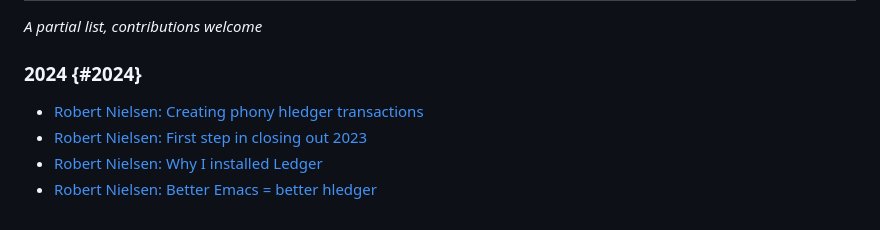
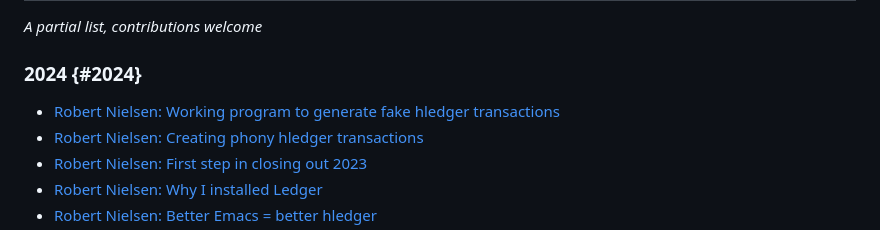
Before and after one commit to plaintextaccounting/plaintextaccounting, a Markdown page: src/index.md, the part around the change. Rendered like a GitHub page.

Commit message:
blog post

```diff
--- a/src/index.md
+++ b/src/index.md
@@ -118,6 +118,7 @@ or help improve the [content](https://github.com/plaintextaccounting/plaintextac
 
 ### 2024 {#2024}
 
+- [Robert Nielsen: Working program to generate fake hledger transactions](https://hledgerfan.com/working-program-to-generate-fake-hledger-transactions/) <!-- 2024-02-01 -->
 - [Robert Nielsen: Creating phony hledger transactions](https://hledgerfan.com/creating-phony-hledger-transactions/)  <!-- 2024-01-25 -->
 - [Robert Nielsen: First step in closing out 2023](https://hledgerfan.com/first-step-in-closing-out-2023/)  <!-- 2024-01-18 -->
 - [Robert Nielsen: Why I installed Ledger](https://hledgerfan.com/why-i-installed-ledger/)  <!-- 2024-01-11 -->
```
